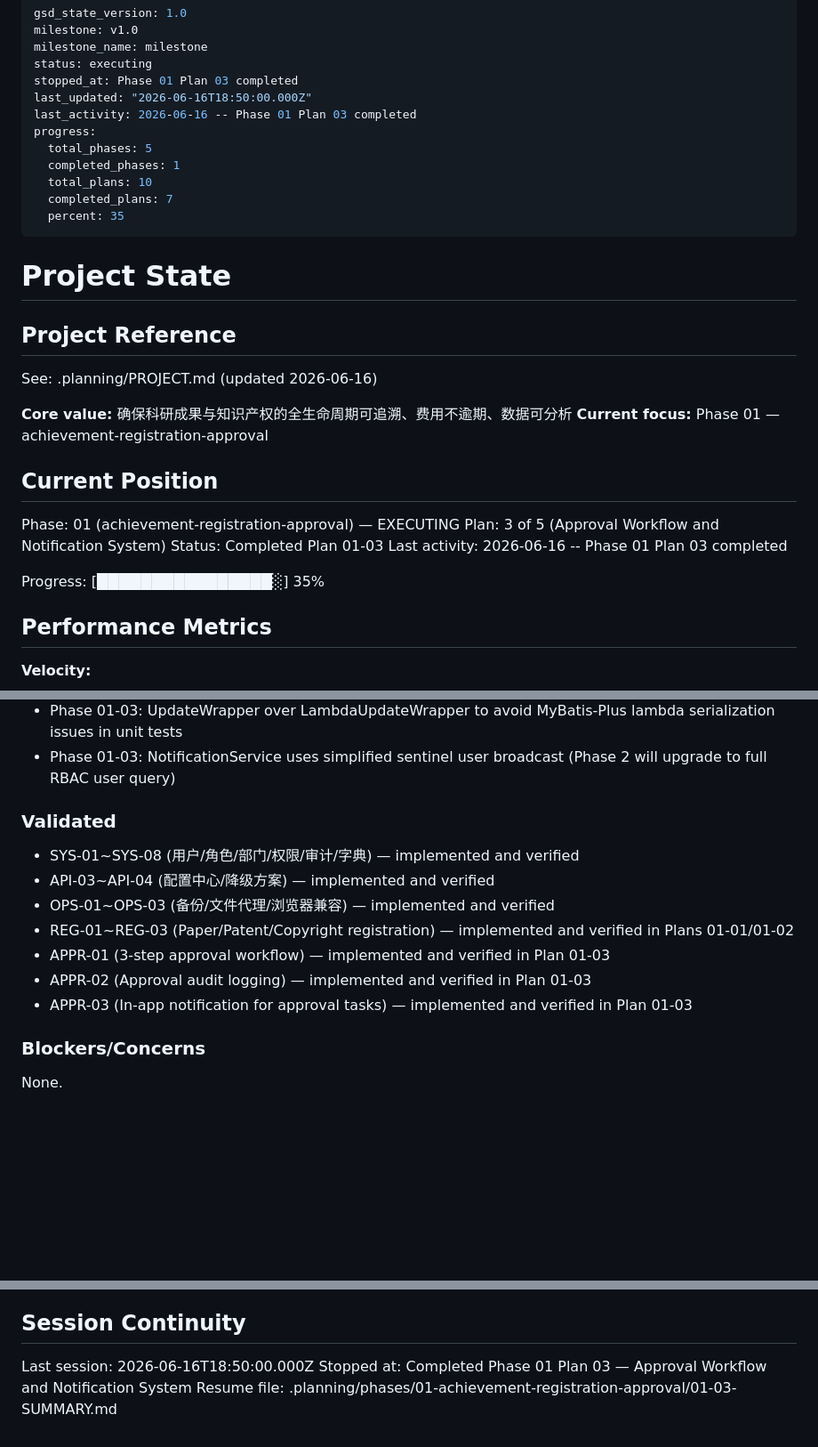
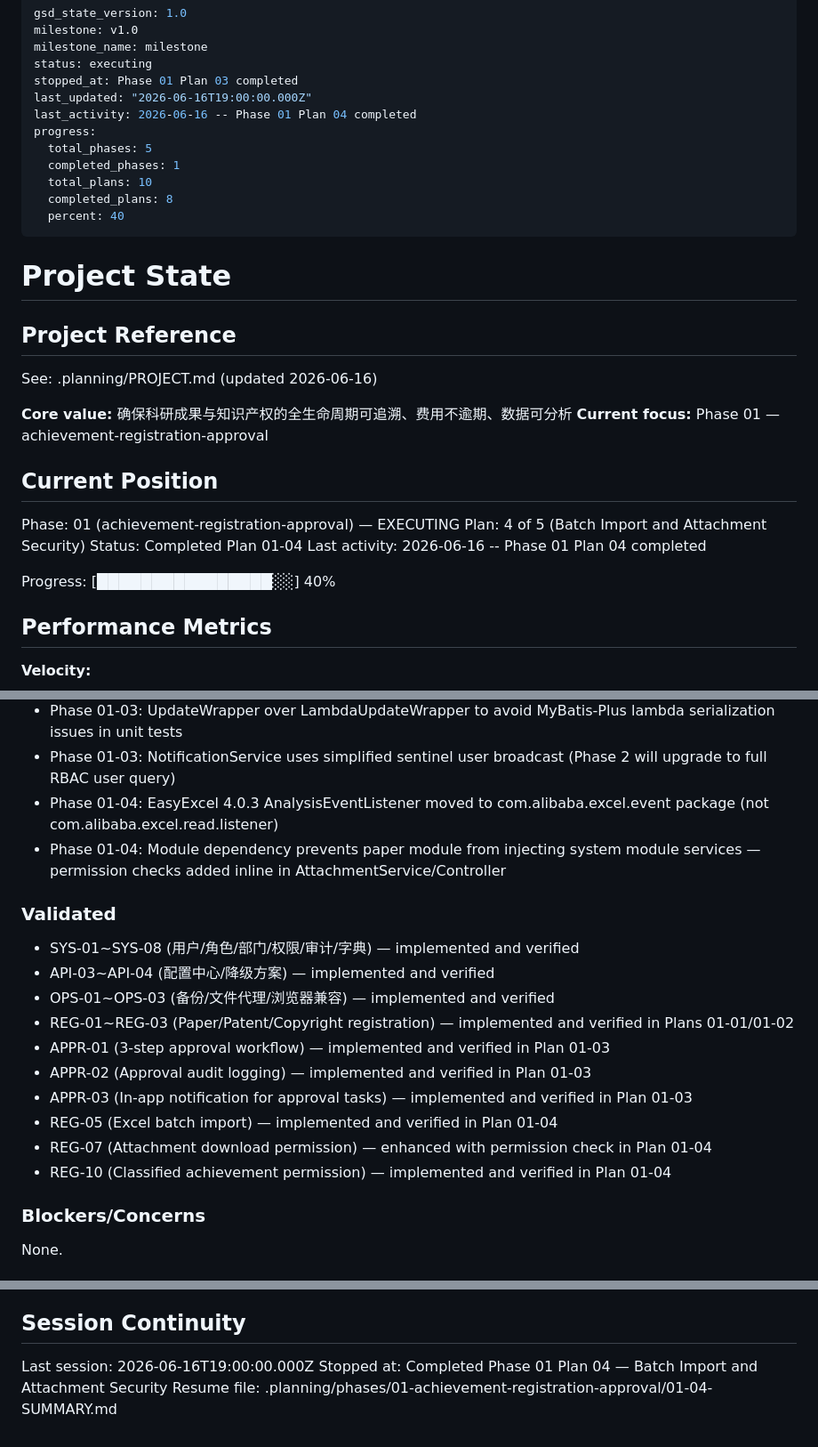
Before and after one commit to lingling-coder/RAIPM_System, a Markdown page: .planning/STATE.md, 3 parts joined by grey strips. Shown at 89% size. GitHub-like rendering; blank space fills up the shorter version.

Commit message:
docs(01-04): complete batch import and attachment security plan summary
- Add 01-04-SUMMARY.md with TDD outcomes, deviations, threat compliance
- Update STATE.md: completed_plans=8, percent=40%, add new decisions
- Document EasyExcel API incompatibility fix
- Document module dependency workaround for permission service

Co-Authored-By: Claude <noreply@anthropic.com>

```diff
--- a/.planning/STATE.md
+++ b/.planning/STATE.md
@@ -4,14 +4,14 @@ milestone: v1.0
 milestone_name: milestone
 status: executing
 stopped_at: Phase 01 Plan 03 completed
-last_updated: "2026-06-16T18:50:00.000Z"
-last_activity: 2026-06-16 -- Phase 01 Plan 03 completed
+last_updated: "2026-06-16T19:00:00.000Z"
+last_activity: 2026-06-16 -- Phase 01 Plan 04 completed
 progress:
   total_phases: 5
   completed_phases: 1
   total_plans: 10
-  completed_plans: 7
-  percent: 35
+  completed_plans: 8
+  percent: 40
 ---
 
 # Project State
@@ -26,11 +26,11 @@ See: .planning/PROJECT.md (updated 2026-06-16)
 ## Current Position
 
 Phase: 01 (achievement-registration-approval) — EXECUTING
-Plan: 3 of 5 (Approval Workflow and Notification System)
-Status: Completed Plan 01-03
-Last activity: 2026-06-16 -- Phase 01 Plan 03 completed
+Plan: 4 of 5 (Batch Import and Attachment Security)
+Status: Completed Plan 01-04
+Last activity: 2026-06-16 -- Phase 01 Plan 04 completed
 
-Progress: [████████████████░] 35%
+Progress: [████████████████░░] 40%
 
 ## Performance Metrics
 
@@ -77,6 +77,8 @@ Recent decisions affecting current work:
 - Phase 01-02: softwareVersion field name for copyright (avoids @Version conflict)
 - Phase 01-03: UpdateWrapper over LambdaUpdateWrapper to avoid MyBatis-Plus lambda serialization issues in unit tests
 - Phase 01-03: NotificationService uses simplified sentinel user broadcast (Phase 2 will upgrade to full RBAC user query)
+- Phase 01-04: EasyExcel 4.0.3 AnalysisEventListener moved to com.alibaba.excel.event package (not com.alibaba.excel.read.listener)
+- Phase 01-04: Module dependency prevents paper module from injecting system module services — permission checks added inline in AttachmentService/Controller
 
 ### Validated
 
@@ -87,6 +89,9 @@ Recent decisions affecting current work:
 - APPR-01 (3-step approval workflow) — implemented and verified in Plan 01-03
 - APPR-02 (Approval audit logging) — implemented and verified in Plan 01-03
 - APPR-03 (In-app notification for approval tasks) — implemented and verified in Plan 01-03
+- REG-05 (Excel batch import) — implemented and verified in Plan 01-04
+- REG-07 (Attachment download permission) — enhanced with permission check in Plan 01-04
+- REG-10 (Classified achievement permission) — implemented and verified in Plan 01-04
 
 ### Blockers/Concerns
 
@@ -112,6 +117,6 @@ None.
 
 ## Session Continuity
 
-Last session: 2026-06-16T18:50:00.000Z
-Stopped at: Completed Phase 01 Plan 03 — Approval Workflow and Notification System
-Resume file: .planning/phases/01-achievement-registration-approval/01-03-SUMMARY.md
+Last session: 2026-06-16T19:00:00.000Z
+Stopped at: Completed Phase 01 Plan 04 — Batch Import and Attachment Security
+Resume file: .planning/phases/01-achievement-registration-approval/01-04-SUMMARY.md
```
Also changed, not shown: other parts of .planning/STATE.md (+2 -2 lines), 1 other file.
